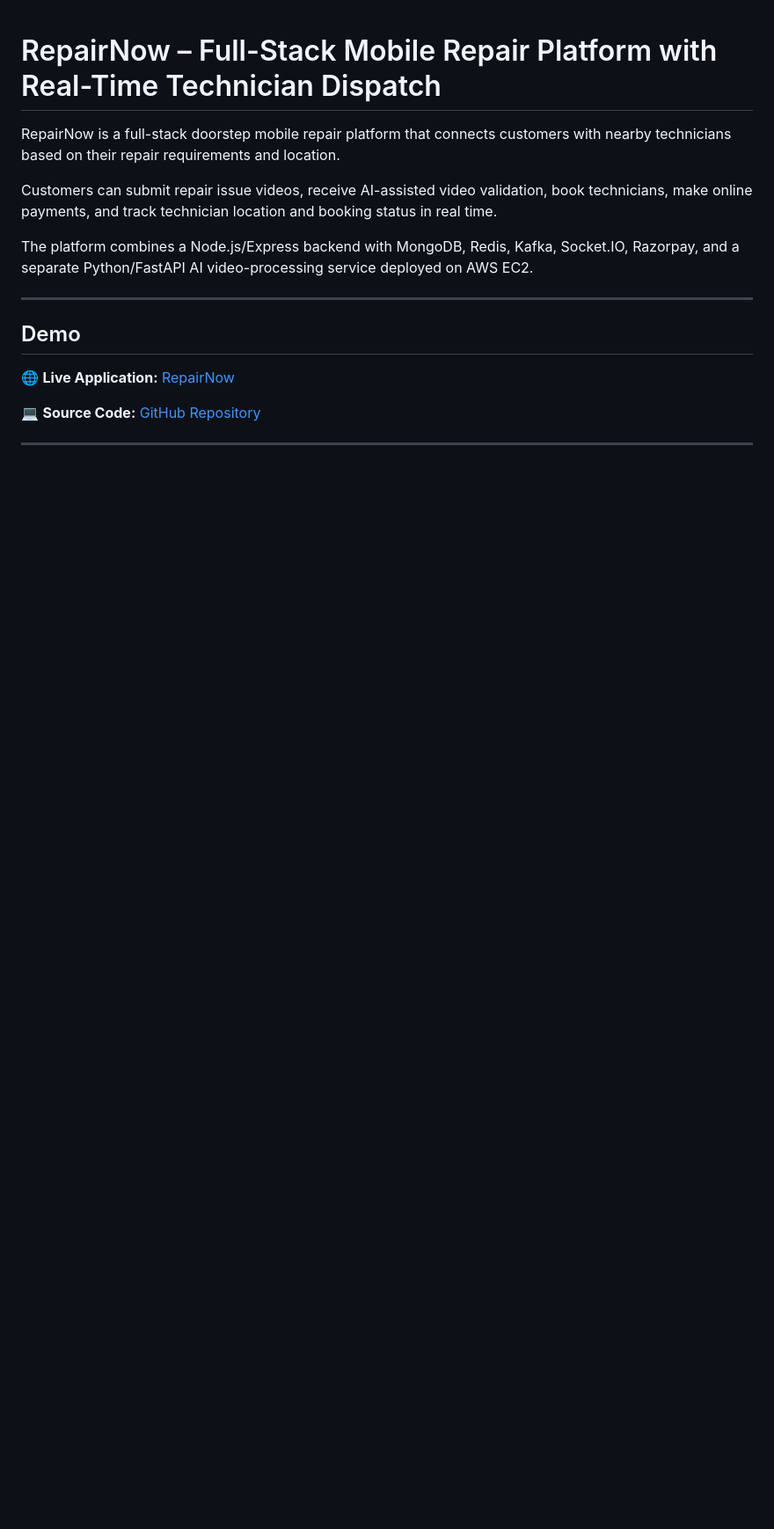
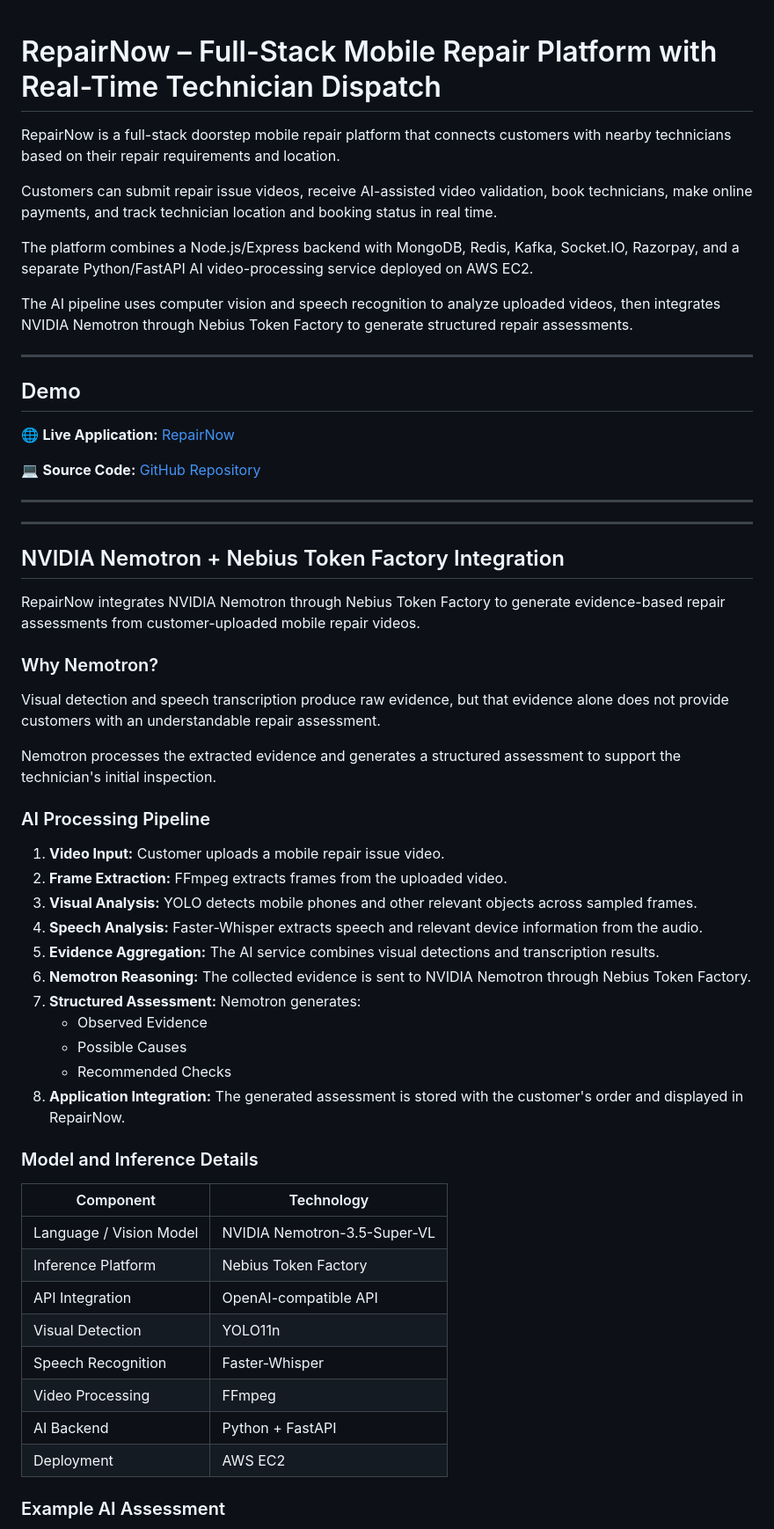
Before and after one commit to RishiRaj5495/Mobile_Repair, a Markdown page: README.md, the part around one of its changes. Shown at 88% size. GitHub-like rendering; blank space fills up the shorter version.

```diff
--- a/README.md
+++ b/README.md
@@ -5,6 +5,8 @@ RepairNow is a full-stack doorstep mobile repair platform that connects customer
 Customers can submit repair issue videos, receive AI-assisted video validation, book technicians, make online payments, and track technician location and booking status in real time.
 
 The platform combines a Node.js/Express backend with MongoDB, Redis, Kafka, Socket.IO, Razorpay, and a separate Python/FastAPI AI video-processing service deployed on AWS EC2.
+
+The AI pipeline uses computer vision and speech recognition to analyze uploaded videos, then integrates NVIDIA Nemotron through Nebius Token Factory to generate structured repair assessments.
 
 
 ---
@@ -15,3 +17,57 @@ The platform combines a Node.js/Express backend with MongoDB, Redis, Kafka, Sock
 💻 **Source Code:** [GitHub Repository](https://github.com/RishiRaj5495/Mobile_Repair)
 
 ---
+
+
+
+---
+
+## NVIDIA Nemotron + Nebius Token Factory Integration
+
+RepairNow integrates NVIDIA Nemotron through Nebius Token Factory
+to generate evidence-based repair assessments from customer-uploaded
+mobile repair videos.
+
+### Why Nemotron?
+
+Visual detection and speech transcription produce raw evidence, but
+that evidence alone does not provide customers with an understandable
+repair assessment.
+
+Nemotron processes the extracted evidence and generates a structured
+assessment to support the technician's initial inspection.
+
+### AI Processing Pipeline
+
+1. **Video Input:** Customer uploads a mobile repair issue video.
+2. **Frame Extraction:** FFmpeg extracts frames from the uploaded video.
+3. **Visual Analysis:** YOLO detects mobile phones and other relevant
+   objects across sampled frames.
+4. **Speech Analysis:** Faster-Whisper extracts speech and relevant
+   device information from the audio.
+5. **Evidence Aggregation:** The AI service combines visual detections
+   and transcription results.
+6. **Nemotron Reasoning:** The collected evidence is sent to NVIDIA
+   Nemotron through Nebius Token Factory.
+7. **Structured Assessment:** Nemotron generates:
+   - Observed Evidence
+   - Possible Causes
+   - Recommended Checks
+8. **Application Integration:** The generated assessment is stored
+   with the customer's order and displayed in RepairNow.
+
+### Model and Inference Details
+
+| Component | Technology |
+|---|---|
+| Language / Vision Model | NVIDIA Nemotron-3.5-Super-VL |
+| Inference Platform | Nebius Token Factory |
+| API Integration | OpenAI-compatible API |
+| Visual Detection | YOLO11n |
+| Speech Recognition | Faster-Whisper |
+| Video Processing | FFmpeg |
+| AI Backend | Python + FastAPI |
+| Deployment | AWS EC2 |
+
+### Example AI Assessment
+
```
Also changed, not shown: other parts of README.md (+66 -8 lines).
